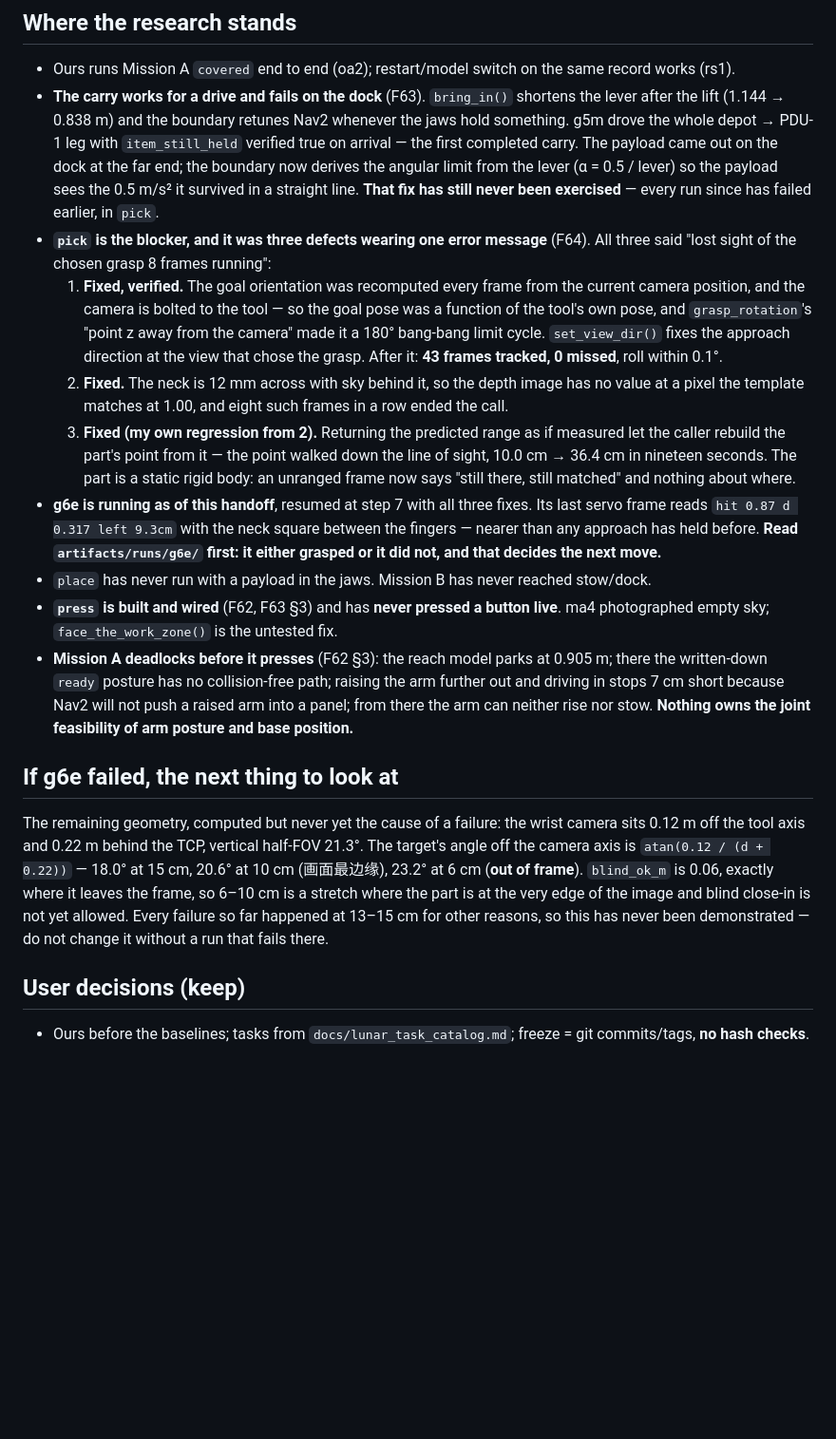
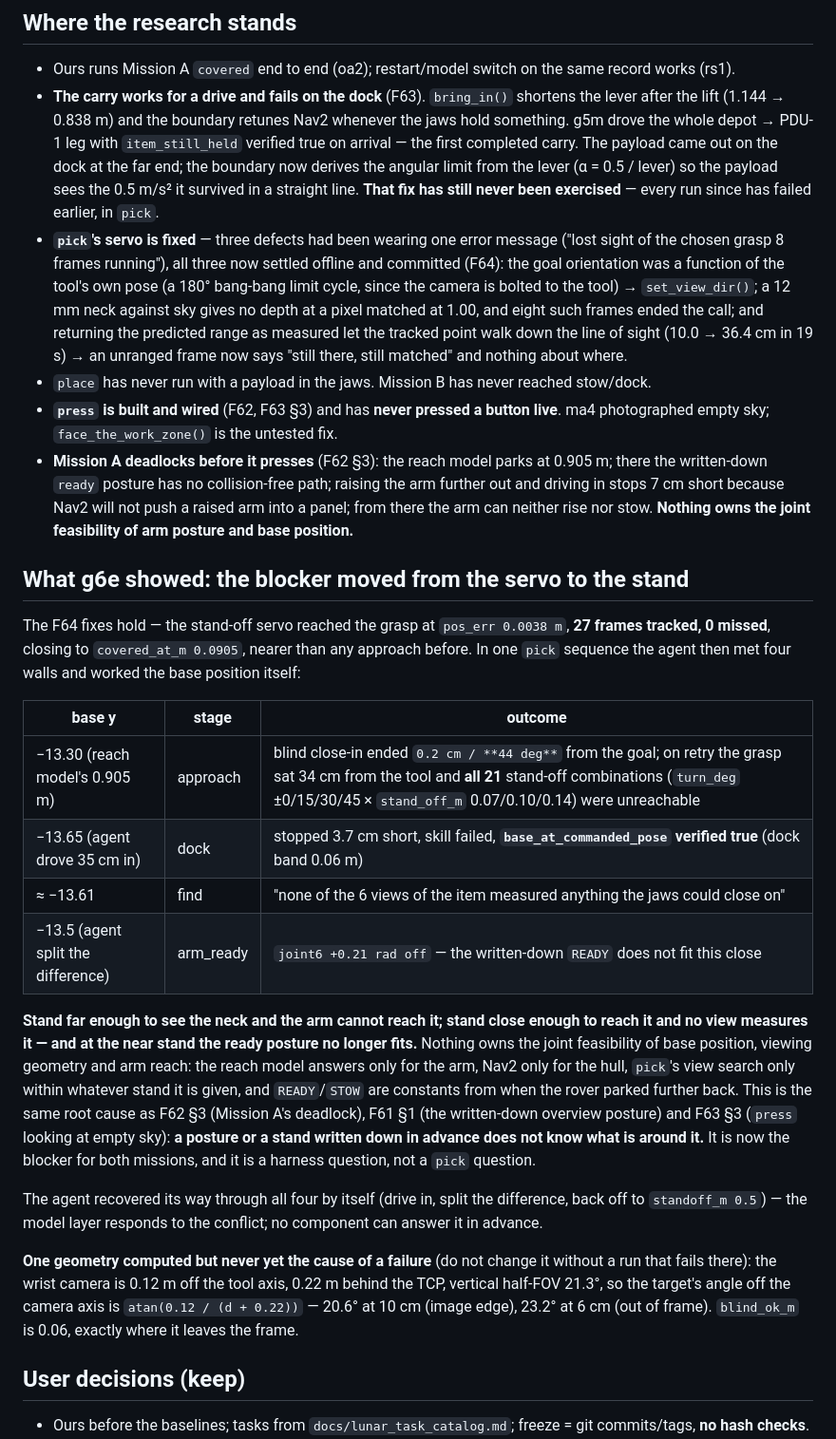
Before and after one commit to Bingqi-Huang/Space-Robot-Harness, a Markdown page: AGENT/handoff.md, the part around the change. Shown at 95% size. Rendered like a GitHub page; blank space fills up the shorter version.

Commit message:
docs: the pick blocker moved from the servo to where the rover stands
g6e ran the three F64 fixes end to end. The servo is no longer the problem: the stand-off held at 3.8 mm with 27
frames tracked and none missed, and the close-in reached 9.05 cm. What stopped it, in one pick sequence, was the
stand -- and the agent worked the base position itself through four different walls:

  y = -13.30 (the reach model's 0.905 m): blind close-in ended 0.2 cm but 44 deg from the goal; on retry the grasp
      sat 34 cm from the tool and all 21 stand-off combinations were unreachable
  y = -13.65 (agent drove 35 cm in): dock stopped 3.7 cm short, skill failed, base_at_commanded_pose verified true
  y ~ -13.61: find -- none of the 6 views measured anything the jaws could close on
  y = -13.5 (agent split the difference): arm_ready -- joint6 0.21 rad off, READY does not fit this close

Stand far enough to see the 12 mm neck and the arm cannot reach it; stand close enough to reach it and no view
measures it; at the near stand the ready posture no longer fits. Nothing owns base position, viewing geometry and
arm reach together -- the reach model answers for the arm, Nav2 for the hull, pick's view search only within the
stand it is given, and READY/STOW are constants from when the rover parked further back. Same root cause as F62 §3
(Mission A's deadlock), F61 §1 and F63 §3, and now the blocker for both missions.

Co-Authored-By: Claude Opus 5 (1M context) <noreply@anthropic.com>
Claude-Session: https://claude.ai/code/session_01Rwo8Aw8ErX16wHthZQ8E9d

```diff
--- a/AGENT/handoff.md
+++ b/AGENT/handoff.md
@@ -31,20 +31,12 @@ one-line `pick` changes (F65 §1). The loop that works, ~20 seconds:
   the dock at the far end; the boundary now derives the angular limit from the lever (α = 0.5 / lever) so the
   payload sees the 0.5 m/s² it survived in a straight line. **That fix has still never been exercised** — every run
   since has failed earlier, in `pick`.
-- **`pick` is the blocker, and it was three defects wearing one error message** (F64). All three said "lost sight of
-  the chosen grasp 8 frames running":
-  1. **Fixed, verified.** The goal orientation was recomputed every frame from the current camera position, and the
-     camera is bolted to the tool — so the goal pose was a function of the tool's own pose, and `grasp_rotation`'s
-     "point z away from the camera" made it a 180° bang-bang limit cycle. `set_view_dir()` fixes the approach
-     direction at the view that chose the grasp. After it: **43 frames tracked, 0 missed**, roll within 0.1°.
-  2. **Fixed.** The neck is 12 mm across with sky behind it, so the depth image has no value at a pixel the
-     template matches at 1.00, and eight such frames in a row ended the call.
-  3. **Fixed (my own regression from 2).** Returning the predicted range as if measured let the caller rebuild the
-     part's point from it — the point walked down the line of sight, 10.0 cm → 36.4 cm in nineteen seconds. The
-     part is a static rigid body: an unranged frame now says "still there, still matched" and nothing about where.
-- **g6e is running as of this handoff**, resumed at step 7 with all three fixes. Its last servo frame reads
-  `hit 0.87 d 0.317 left 9.3cm` with the neck square between the fingers — nearer than any approach has held
-  before. **Read `artifacts/runs/g6e/` first: it either grasped or it did not, and that decides the next move.**
+- **`pick`'s servo is fixed** — three defects had been wearing one error message ("lost sight of the chosen grasp 8
+  frames running"), all three now settled offline and committed (F64): the goal orientation was a function of the
+  tool's own pose (a 180° bang-bang limit cycle, since the camera is bolted to the tool) → `set_view_dir()`; a
+  12 mm neck against sky gives no depth at a pixel matched at 1.00, and eight such frames ended the call; and
+  returning the predicted range as measured let the tracked point walk down the line of sight (10.0 → 36.4 cm in
+  19 s) → an unranged frame now says "still there, still matched" and nothing about where.
 - `place` has never run with a payload in the jaws. Mission B has never reached stow/dock.
 - **`press` is built and wired** (F62, F63 §3) and has **never pressed a button live**. ma4 photographed empty sky;
   `face_the_work_zone()` is the untested fix.
@@ -53,14 +45,34 @@ one-line `pick` changes (F65 §1). The loop that works, ~20 seconds:
   Nav2 will not push a raised arm into a panel; from there the arm can neither rise nor stow. **Nothing owns the
   joint feasibility of arm posture and base position.**
 
-## If g6e failed, the next thing to look at
+## What g6e showed: the blocker moved from the servo to the stand
 
-The remaining geometry, computed but never yet the cause of a failure: the wrist camera sits 0.12 m off the tool
-axis and 0.22 m behind the TCP, vertical half-FOV 21.3°. The target's angle off the camera axis is
-`atan(0.12 / (d + 0.22))` — 18.0° at 15 cm, 20.6° at 10 cm (画面最边缘), 23.2° at 6 cm (**out of frame**).
-`blind_ok_m` is 0.06, exactly where it leaves the frame, so 6–10 cm is a stretch where the part is at the very edge
-of the image and blind close-in is not yet allowed. Every failure so far happened at 13–15 cm for other reasons, so
-this has never been demonstrated — do not change it without a run that fails there.
+The F64 fixes hold — the stand-off servo reached the grasp at `pos_err 0.0038 m`, **27 frames tracked, 0 missed**,
+closing to `covered_at_m 0.0905`, nearer than any approach before. In one `pick` sequence the agent then met four
+walls and worked the base position itself:
+
+| base y | stage | outcome |
+|---|---|---|
+| −13.30 (reach model's 0.905 m) | approach | blind close-in ended `0.2 cm / **44 deg**` from the goal; on retry the grasp sat 34 cm from the tool and **all 21** stand-off combinations (`turn_deg` ±0/15/30/45 × `stand_off_m` 0.07/0.10/0.14) were unreachable |
+| −13.65 (agent drove 35 cm in) | dock | stopped 3.7 cm short, skill failed, **`base_at_commanded_pose` verified true** (dock band 0.06 m) |
+| ≈ −13.61 | find | "none of the 6 views of the item measured anything the jaws could close on" |
+| −13.5 (agent split the difference) | arm_ready | `joint6 +0.21 rad off` — the written-down `READY` does not fit this close |
+
+**Stand far enough to see the neck and the arm cannot reach it; stand close enough to reach it and no view measures
+it — and at the near stand the ready posture no longer fits.** Nothing owns the joint feasibility of base position,
+viewing geometry and arm reach: the reach model answers only for the arm, Nav2 only for the hull, `pick`'s view
+search only within whatever stand it is given, and `READY`/`STOW` are constants from when the rover parked further
+back. This is the same root cause as F62 §3 (Mission A's deadlock), F61 §1 (the written-down overview posture) and
+F63 §3 (`press` looking at empty sky): **a posture or a stand written down in advance does not know what is around
+it.** It is now the blocker for both missions, and it is a harness question, not a `pick` question.
+
+The agent recovered its way through all four by itself (drive in, split the difference, back off to
+`standoff_m 0.5`) — the model layer responds to the conflict; no component can answer it in advance.
+
+**One geometry computed but never yet the cause of a failure** (do not change it without a run that fails there):
+the wrist camera is 0.12 m off the tool axis, 0.22 m behind the TCP, vertical half-FOV 21.3°, so the target's angle
+off the camera axis is `atan(0.12 / (d + 0.22))` — 20.6° at 10 cm (image edge), 23.2° at 6 cm (out of frame).
+`blind_ok_m` is 0.06, exactly where it leaves the frame.
 
 ## User decisions (keep)
 
```
Also changed, not shown: AGENT/todo.md (+2 -4 lines).
